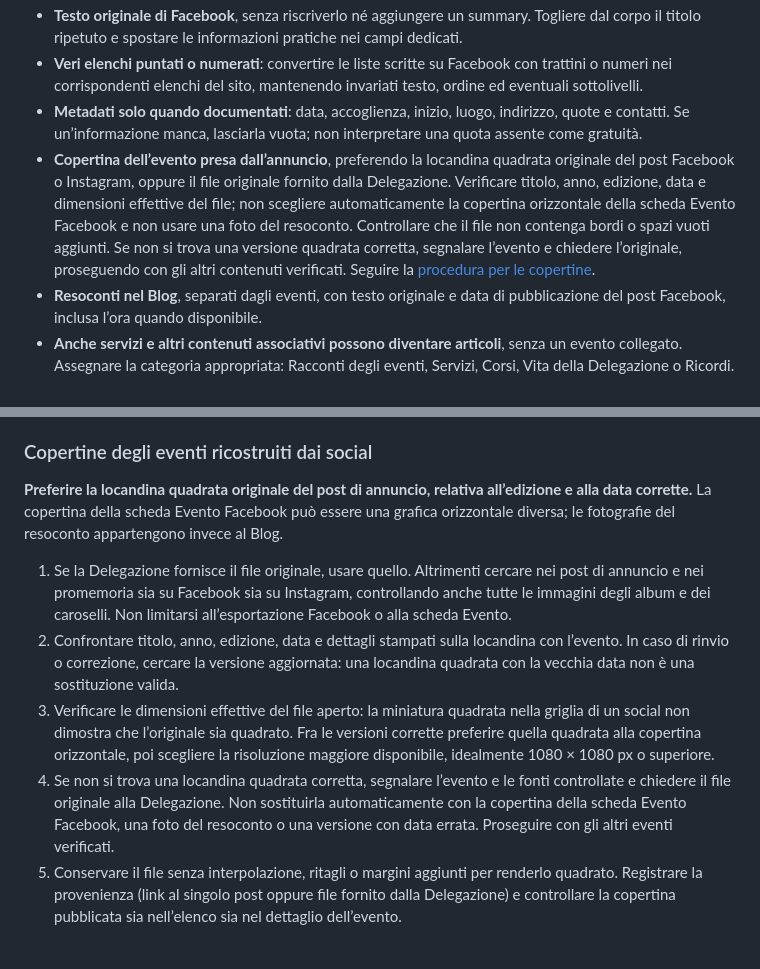
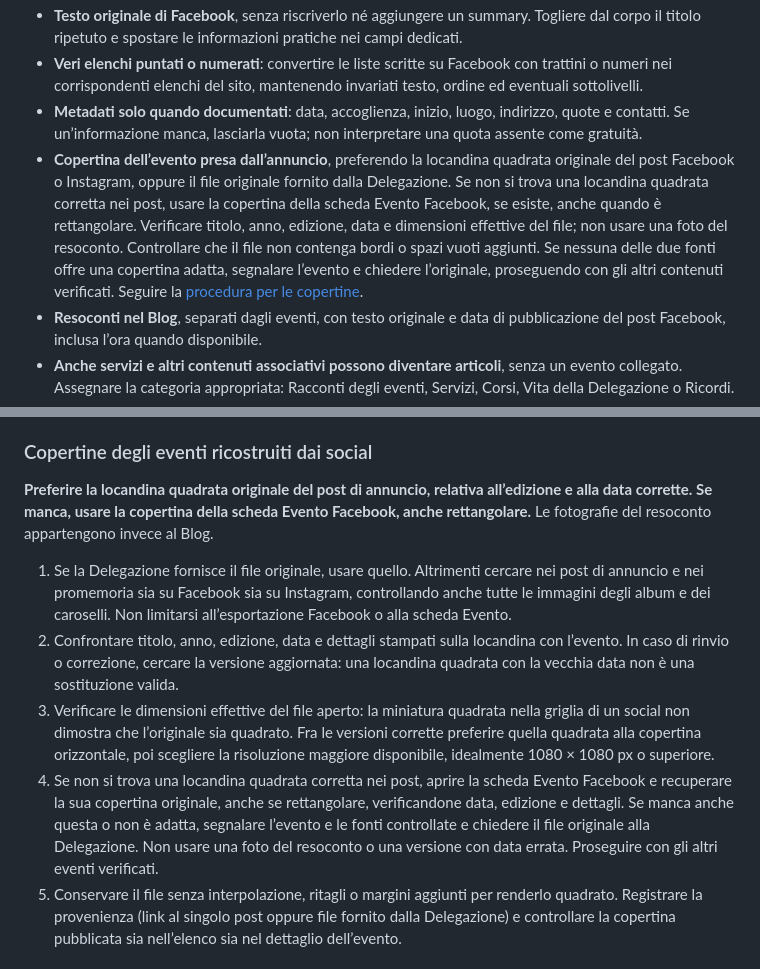
Before and after one commit to ste8/fisar-castelli-di-jesi, a Markdown page: docs/editorial-guide.md, 2 parts joined by grey strips. Rendered like a GitHub page.

Commit message:
docs: chiarisci la priorità delle copertine degli eventi

```diff
--- a/docs/editorial-guide.md
+++ b/docs/editorial-guide.md
@@ -24,7 +24,7 @@ Queste regole si applicano alla selezione e al caricamento di eventi, racconti,
 - **Testo originale di Facebook**, senza riscriverlo né aggiungere un summary. Togliere dal corpo il titolo ripetuto e spostare le informazioni pratiche nei campi dedicati.
 - **Veri elenchi puntati o numerati**: convertire le liste scritte su Facebook con trattini o numeri nei corrispondenti elenchi del sito, mantenendo invariati testo, ordine ed eventuali sottolivelli.
 - **Metadati solo quando documentati**: data, accoglienza, inizio, luogo, indirizzo, quote e contatti. Se un’informazione manca, lasciarla vuota; non interpretare una quota assente come gratuità.
-- **Copertina dell’evento presa dall’annuncio**, preferendo la locandina quadrata originale del post Facebook o Instagram, oppure il file originale fornito dalla Delegazione. Verificare titolo, anno, edizione, data e dimensioni effettive del file; non scegliere automaticamente la copertina orizzontale della scheda Evento Facebook e non usare una foto del resoconto. Controllare che il file non contenga bordi o spazi vuoti aggiunti. Se non si trova una versione quadrata corretta, segnalare l’evento e chiedere l’originale, proseguendo con gli altri contenuti verificati. Seguire la [procedura per le copertine](#copertine-degli-eventi-ricostruiti-dai-social).
+- **Copertina dell’evento presa dall’annuncio**, preferendo la locandina quadrata originale del post Facebook o Instagram, oppure il file originale fornito dalla Delegazione. Se non si trova una locandina quadrata corretta nei post, usare la copertina della scheda Evento Facebook, se esiste, anche quando è rettangolare. Verificare titolo, anno, edizione, data e dimensioni effettive del file; non usare una foto del resoconto. Controllare che il file non contenga bordi o spazi vuoti aggiunti. Se nessuna delle due fonti offre una copertina adatta, segnalare l’evento e chiedere l’originale, proseguendo con gli altri contenuti verificati. Seguire la [procedura per le copertine](#copertine-degli-eventi-ricostruiti-dai-social).
 - **Resoconti nel Blog**, separati dagli eventi, con testo originale e data di pubblicazione del post Facebook, inclusa l’ora quando disponibile.
 - **Anche servizi e altri contenuti associativi possono diventare articoli**, senza un evento collegato. Assegnare la categoria appropriata: Racconti degli eventi, Servizi, Corsi, Vita della Delegazione o Ricordi.
 - **Foto alla migliore risoluzione recuperabile**, cercandole anche nel visualizzatore Facebook quando l’esportazione contiene miniature, senza interpolazione. Se il post rimanda a un articolo esterno, cercare lì l’immagine originale e registrarne provenienza e crediti.
@@ -56,12 +56,12 @@ Nel riquadro **Dettagli dell’evento** ci sono la data e la **Breve descrizione
 
 ### Copertine degli eventi ricostruiti dai social
 
-**Preferire la locandina quadrata originale del post di annuncio, relativa all’edizione e alla data corrette.** La copertina della scheda Evento Facebook può essere una grafica orizzontale diversa; le fotografie del resoconto appartengono invece al Blog.
+**Preferire la locandina quadrata originale del post di annuncio, relativa all’edizione e alla data corrette. Se manca, usare la copertina della scheda Evento Facebook, anche rettangolare.** Le fotografie del resoconto appartengono invece al Blog.
 
 1. Se la Delegazione fornisce il file originale, usare quello. Altrimenti cercare nei post di annuncio e nei promemoria sia su Facebook sia su Instagram, controllando anche tutte le immagini degli album e dei caroselli. Non limitarsi all’esportazione Facebook o alla scheda Evento.
 2. Confrontare titolo, anno, edizione, data e dettagli stampati sulla locandina con l’evento. In caso di rinvio o correzione, cercare la versione aggiornata: una locandina quadrata con la vecchia data non è una sostituzione valida.
 3. Verificare le dimensioni effettive del file aperto: la miniatura quadrata nella griglia di un social non dimostra che l’originale sia quadrato. Fra le versioni corrette preferire quella quadrata alla copertina orizzontale, poi scegliere la risoluzione maggiore disponibile, idealmente 1080 × 1080 px o superiore.
-4. Se non si trova una locandina quadrata corretta, segnalare l’evento e le fonti controllate e chiedere il file originale alla Delegazione. Non sostituirla automaticamente con la copertina della scheda Evento Facebook, una foto del resoconto o una versione con data errata. Proseguire con gli altri eventi verificati.
+4. Se non si trova una locandina quadrata corretta nei post, aprire la scheda Evento Facebook e recuperare la sua copertina originale, anche se rettangolare, verificandone data, edizione e dettagli. Se manca anche questa o non è adatta, segnalare l’evento e le fonti controllate e chiedere il file originale alla Delegazione. Non usare una foto del resoconto o una versione con data errata. Proseguire con gli altri eventi verificati.
 5. Conservare il file senza interpolazione, ritagli o margini aggiunti per renderlo quadrato. Registrare la provenienza (link al singolo post oppure file fornito dalla Delegazione) e controllare la copertina pubblicata sia nell’elenco sia nel dettaglio dell’evento.
 
 ### Una giornata, un periodo o più date
```
